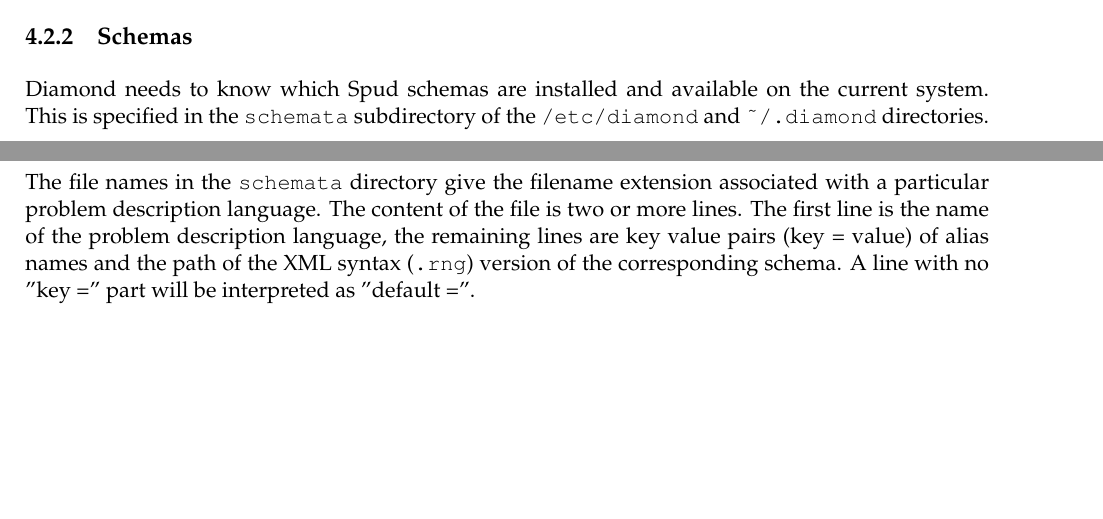
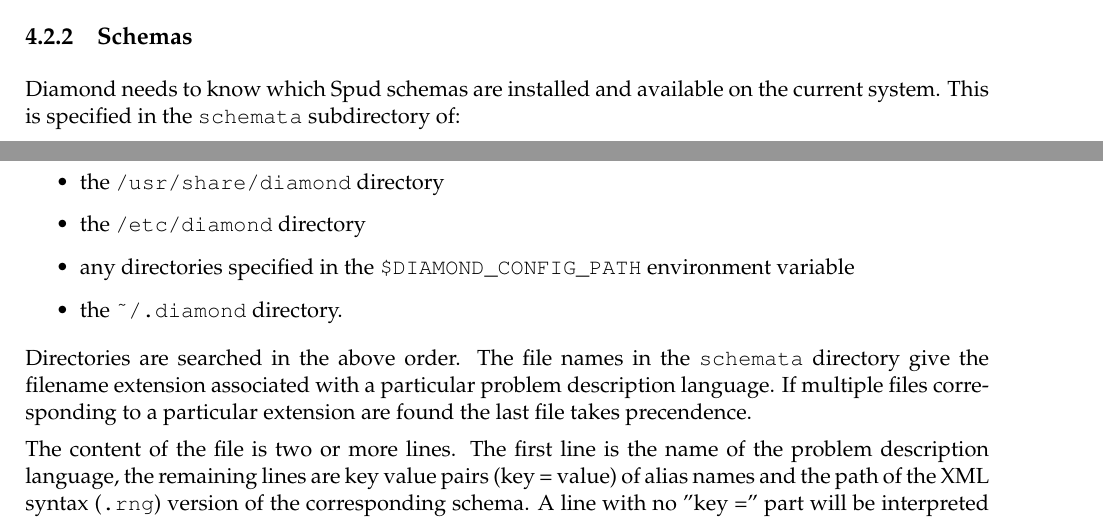
Before and after one commit to FluidityProject/spud, a LaTeX book (doc/spud_manual.tex, which reads doc/diamond_manual.tex): two parts of pages 31 and 32 of 35, joined at a grey line, cut so that both start at the same text, the shorter picture padded with empty space. Compiled offline with pdfLaTeX.

Commit message:
Adding the option of specifying the directory in which schemata files are found by the environment variable DIAMOND_CONFIG_PATH.

```diff
--- a/doc/diamond_manual.tex
+++ b/doc/diamond_manual.tex
@@ -38,10 +38,19 @@
 \subsection{Schemas}
 
 Diamond needs to know which Spud schemas are installed and available on the
-current system. This is specified in the \verb+schemata+ subdirectory of the
-\verb+/etc/diamond+ and \verb+~/.diamond+ directories. The file names in the
+current system. This is specified in the \verb+schemata+ subdirectory of:
+\begin{itemize}
+\item the \verb+/usr/share/diamond+ directory
+\item the \verb+/etc/diamond+ directory
+\item any directories specified in the \verb+$DIAMOND_CONFIG_PATH+ environment variable
+\item the \verb+~/.diamond+ directory.
+\end{itemize}
+Directories are searched in the above order.  The file names in the
 \verb+schemata+ directory give the filename extension associated with a
-particular problem description language. The content of the file is two or
+particular problem description language. If multiple files corresponding to a particular extension are found the last file takes
+precendence.
+
+The content of the file is two or
 more lines. The first line is the name of the problem description language,
 the remaining lines are key value pairs (key = value) of alias names and the
 path of the XML syntax (\verb+.rng+) version of the corresponding schema.
```
Also changed, not shown: doc/spud_manual.pdf, 2 other files.
